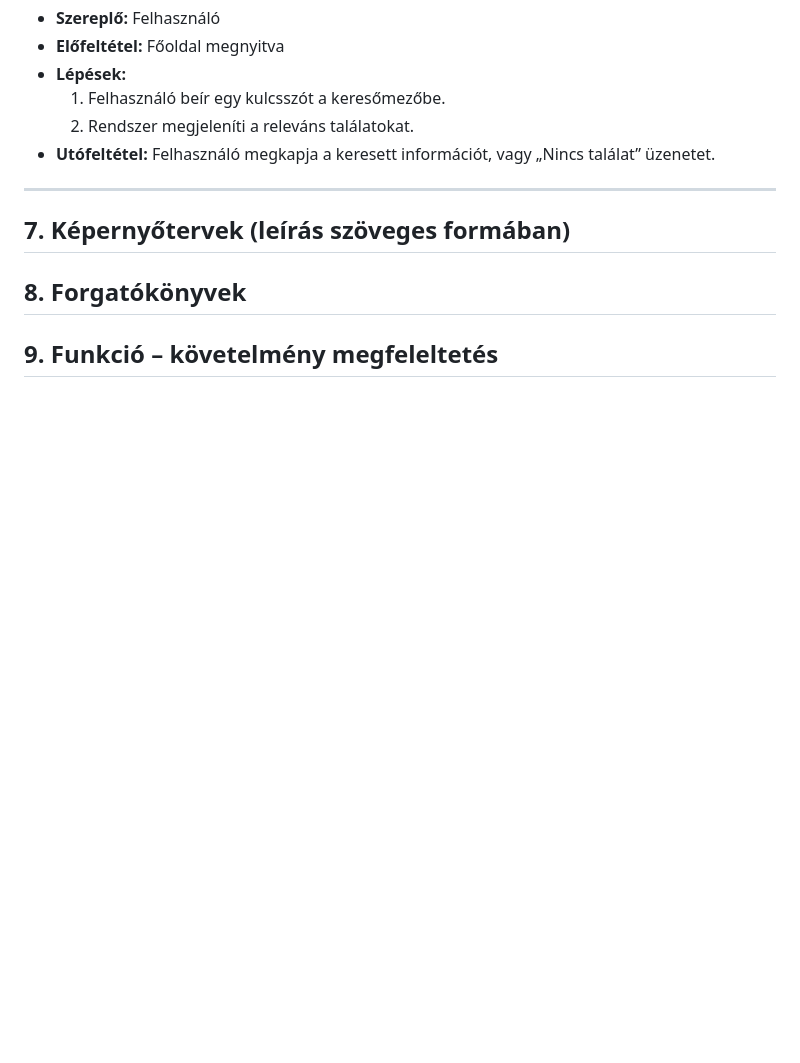
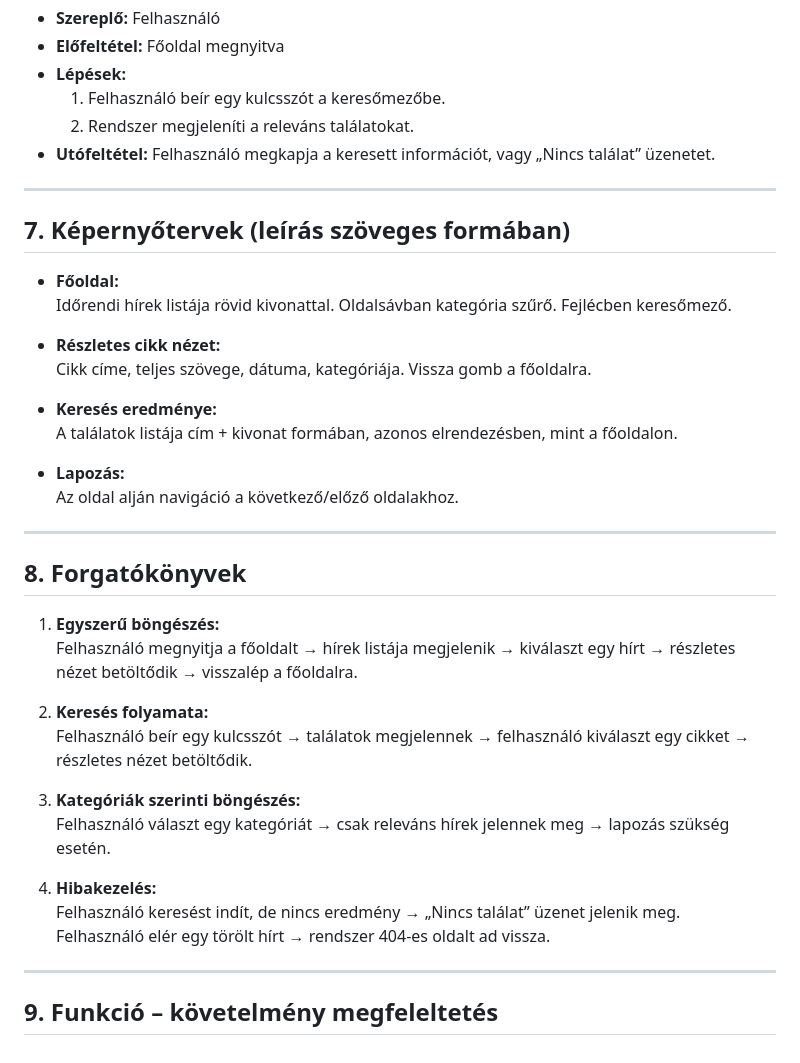
Before and after one commit to jnrbrt/Facankakasok_SZFM, a Markdown page: funkcionalisspec.md, the part around the change. Rendered like a GitHub page; blank space fills up the shorter version.

Commit message:
Forgatókönyvek bővitett

```diff
--- a/funkcionalisspec.md
+++ b/funkcionalisspec.md
@@ -128,10 +128,35 @@ A tervezett rendszer az alábbi folyamatokat biztosítja:
 
 ## 7. Képernyőtervek (leírás szöveges formában)
 
+- **Főoldal:**
+  Időrendi hírek listája rövid kivonattal. Oldalsávban kategória szűrő. Fejlécben keresőmező.
 
+- **Részletes cikk nézet:**
+  Cikk címe, teljes szövege, dátuma, kategóriája. Vissza gomb a főoldalra.
+
+- **Keresés eredménye:**
+  A találatok listája cím + kivonat formában, azonos elrendezésben, mint a főoldalon.
+
+- **Lapozás:**
+  Az oldal alján navigáció a következő/előző oldalakhoz.
+
+---
 
 ## 8. Forgatókönyvek
 
+1. **Egyszerű böngészés:**
+   Felhasználó megnyitja a főoldalt → hírek listája megjelenik → kiválaszt egy hírt → részletes nézet betöltődik → visszalép a főoldalra.
 
+2. **Keresés folyamata:**
+   Felhasználó beír egy kulcsszót → találatok megjelennek → felhasználó kiválaszt egy cikket → részletes nézet betöltődik.
+
+3. **Kategóriák szerinti böngészés:**
+   Felhasználó választ egy kategóriát → csak releváns hírek jelennek meg → lapozás szükség esetén.
+
+4. **Hibakezelés:**
+   Felhasználó keresést indít, de nincs eredmény → „Nincs találat” üzenet jelenik meg.
+   Felhasználó elér egy törölt hírt → rendszer 404-es oldalt ad vissza.
+
+---
 
 ## 9. Funkció – követelmény megfeleltetés
```
